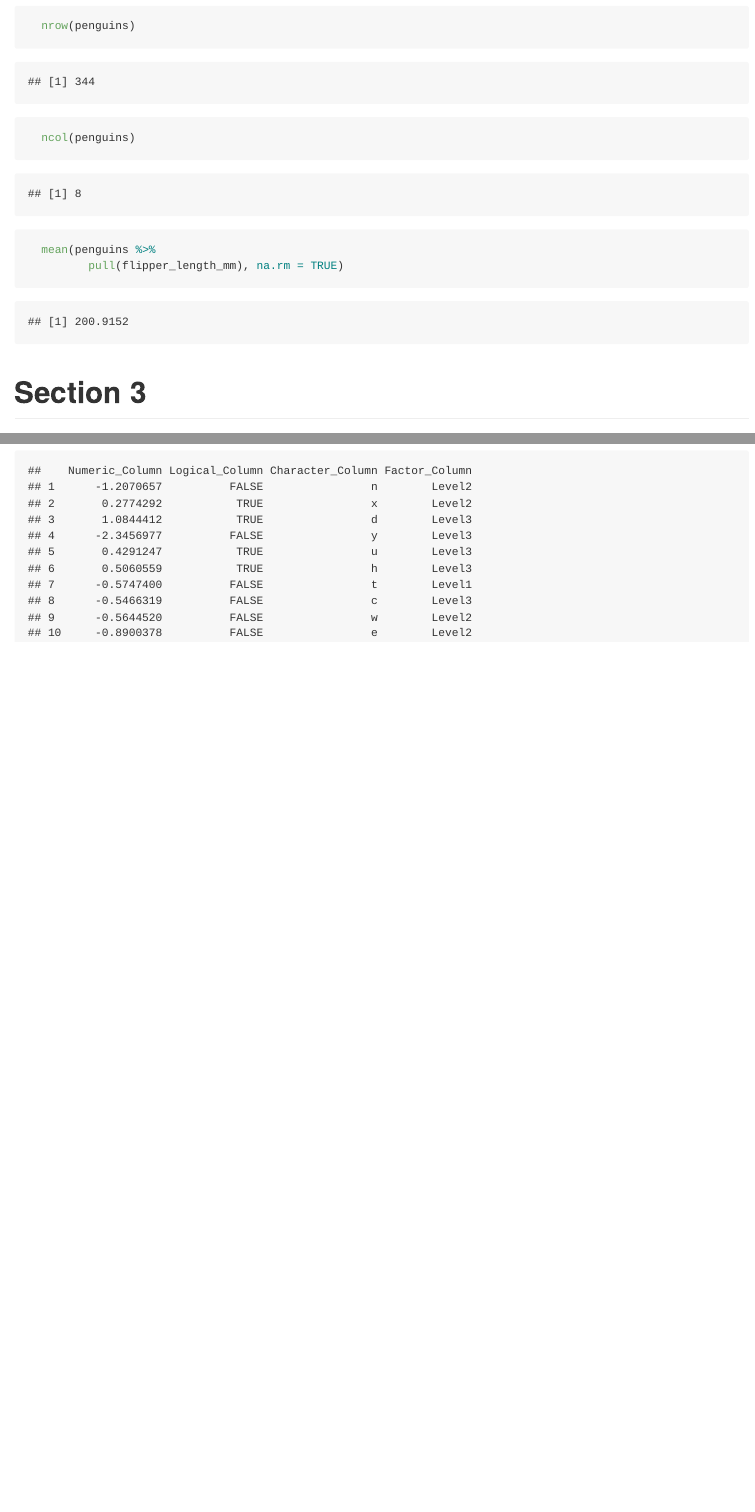
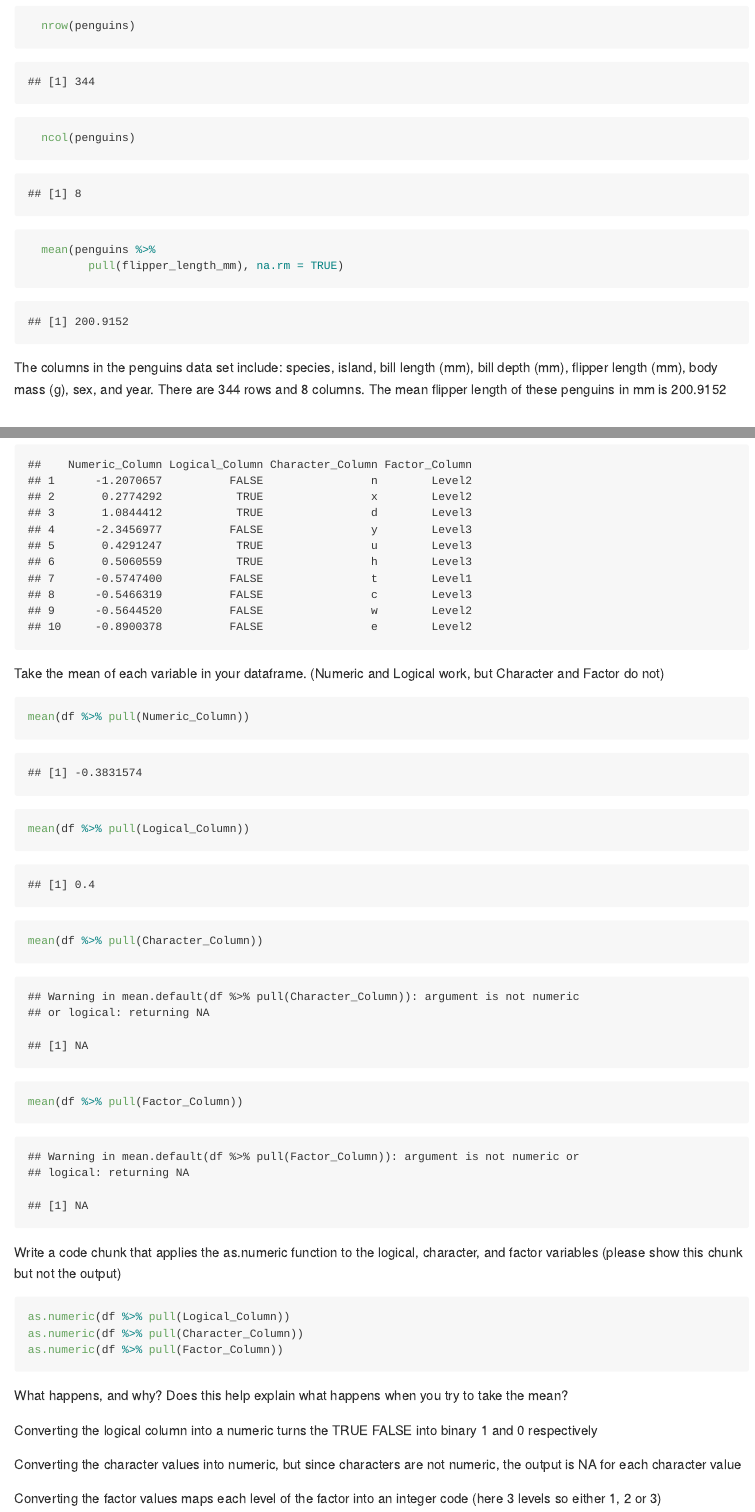
Before and after one commit to fp2513/p8105_hw1_fp2513, an R Markdown document (p8105_hw1_fp2513.Rmd): the page in a window 1100 px wide, from 630 px down, and a second part further down, joined at a grey line. The pictures show the output file p8105_hw1_fp2513.md that the author committed with the source, drawn offline in the style of GitHub.

Commit message:
mean of numeric, logical, character and factor column; converting logical, character and factor into numeric

````diff
--- a/p8105_hw1_fp2513.Rmd
+++ b/p8105_hw1_fp2513.Rmd
@@ -33,6 +33,9 @@ penguins_df =
          pull(flipper_length_mm), na.rm = TRUE)
 ```
 
+The columns in the penguins data set include: species, island, bill length (mm), bill depth (mm), flipper length (mm), body mass (g), sex, and year. There are 344 rows and 8 columns. The mean flipper length of these penguins in mm is 200.9152
+
+
 # Section 3
 
 Making a scatter plot of the flipper length (mm) (y-axis) against bill length
@@ -71,3 +78,33 @@ df <- data.frame(
 
 print(df)
 ```
+
+Take the mean of each variable in your dataframe.
+(Numeric and Logical work, but Character and Factor do not)
+```{r}
+mean(df %>% pull(Numeric_Column))
+
+mean(df %>% pull(Logical_Column))
+
+mean(df %>% pull(Character_Column))
+
+mean(df %>% pull(Factor_Column))
+```
+
+Write a code chunk that applies the as.numeric function to the logical, character, and factor variables (please show this chunk but not the output)
+
+```{r, eval = FALSE}
+as.numeric(df %>% pull(Logical_Column))
+as.numeric(df %>% pull(Character_Column))
+as.numeric(df %>% pull(Factor_Column))
+
+```
+
+What happens, and why? Does this help explain what happens when you try to take the mean?
+
+
+Converting the logical column into a numeric turns the TRUE FALSE into binary 1 and 0 respectively
+
+Converting the character values into numeric, but since characters are not numeric, the output is NA for each character value
+
+Converting the factor values maps each level of the factor into an integer code (here 3 levels so either 1, 2 or 3)
````
Also changed, not shown: 20240916 Penguins scatter plot.pdf, p8105_hw1_fp2513.md, p8105_hw1_fp2513.Rmd (4 more changed lines).
